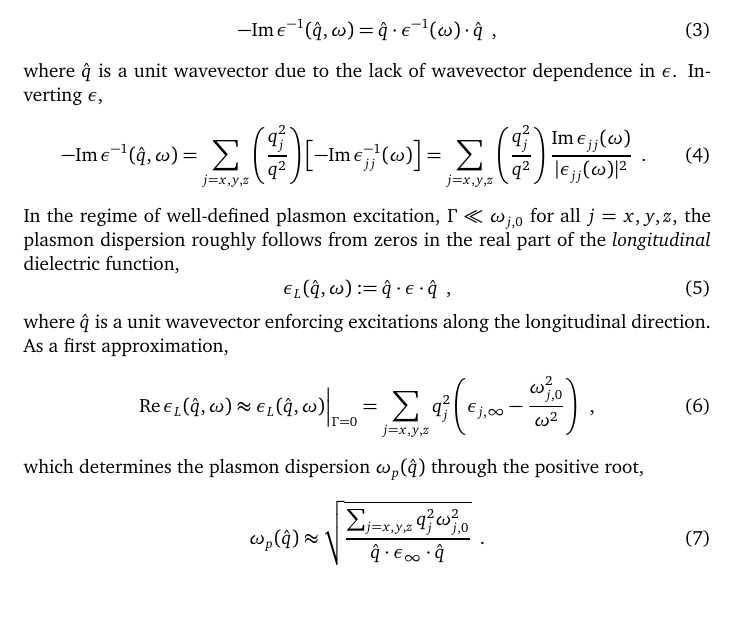
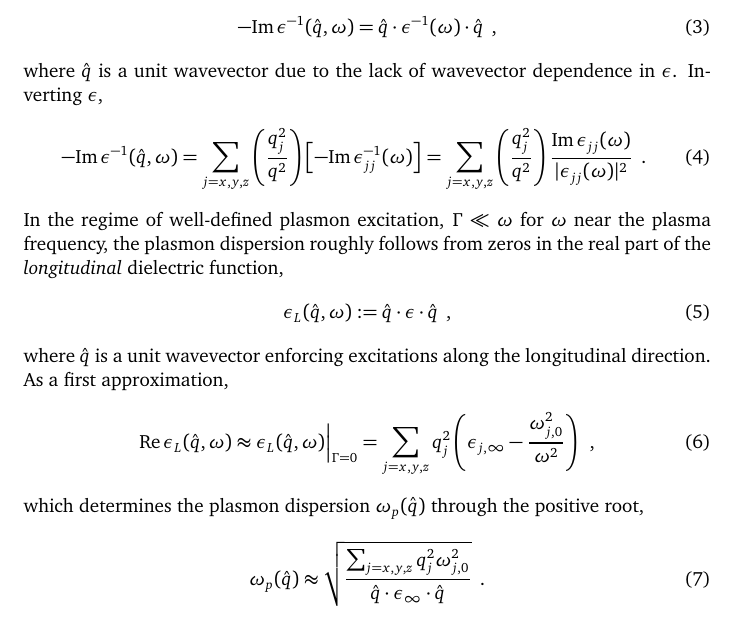
Before and after one commit to ChristianMBoyd/anisotropic-drude-model, a LaTeX document (main.tex, which reads sections/section-1.tex): part of page 2 of 3, cut so that both start at the same text. Compiled offline with pdfLaTeX.

Commit message:
Fix limit for "well-defined plasmon excitation" (#5)

```diff
--- a/sections/section-1.tex
+++ b/sections/section-1.tex
@@ -38,7 +38,7 @@ where $\hat q$ is a unit wavevector due to the lack of wavevector dependence in
     \sum_{j=x,y,z}\lp\frac{q_j^2}{q^2}\rp\frac{\im\e_{jj}(\omega)}{|\e_{jj}(\omega)|^2}
     \,\,\,.
 \end{equation}
-In the regime of well-defined plasmon excitation, $\Gamma \ll \omega_{j,0}$ for all $j=x,y,z$, the plasmon dispersion roughly follows from zeros in the real part of the {\it longitudinal} dielectric function,
+In the regime of well-defined plasmon excitation, $\Gamma \ll \omega$ for $\omega$ near the plasma frequency, the plasmon dispersion roughly follows from zeros in the real part of the {\it longitudinal} dielectric function,
 \begin{equation}
     \e_L(\hat q,\omega) :=\hat q\cdot \e\cdot\hat q\,\,\,,
 \end{equation}
```
